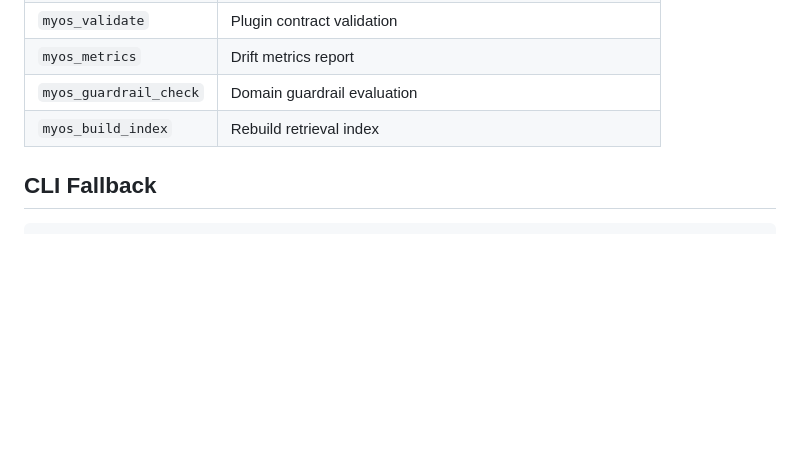
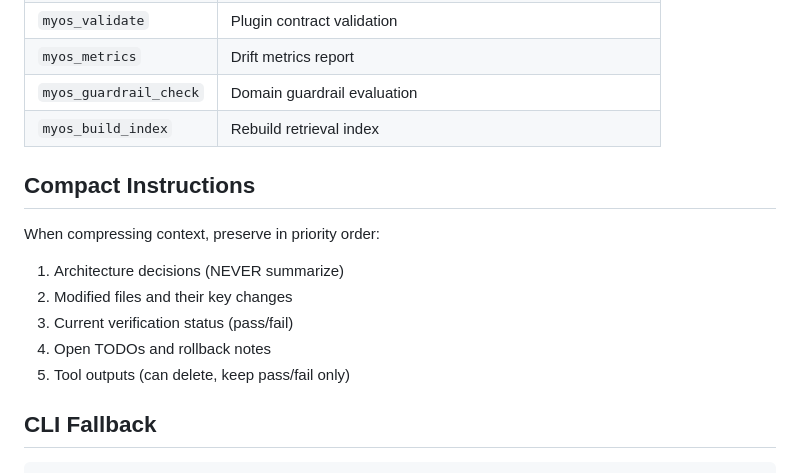
Before and after one commit to zhoudaxia233/MyOS, a Markdown page: CLAUDE.md, the part around the change. Rendered like a GitHub page; blank space fills up the shorter version.

Commit message:
fix: restore compact instructions section in CLAUDE.md
Co-Authored-By: Claude Sonnet 4.6 <noreply@anthropic.com>

````diff
--- a/CLAUDE.md
+++ b/CLAUDE.md
@@ -80,6 +80,16 @@ Available when `myos` server is running:
 | `myos_guardrail_check` | Domain guardrail evaluation |
 | `myos_build_index` | Rebuild retrieval index |
 
+## Compact Instructions
+
+When compressing context, preserve in priority order:
+
+1. Architecture decisions (NEVER summarize)
+2. Modified files and their key changes
+3. Current verification status (pass/fail)
+4. Open TODOs and rollback notes
+5. Tool outputs (can delete, keep pass/fail only)
+
 ## CLI Fallback
 
 ```bash
````
